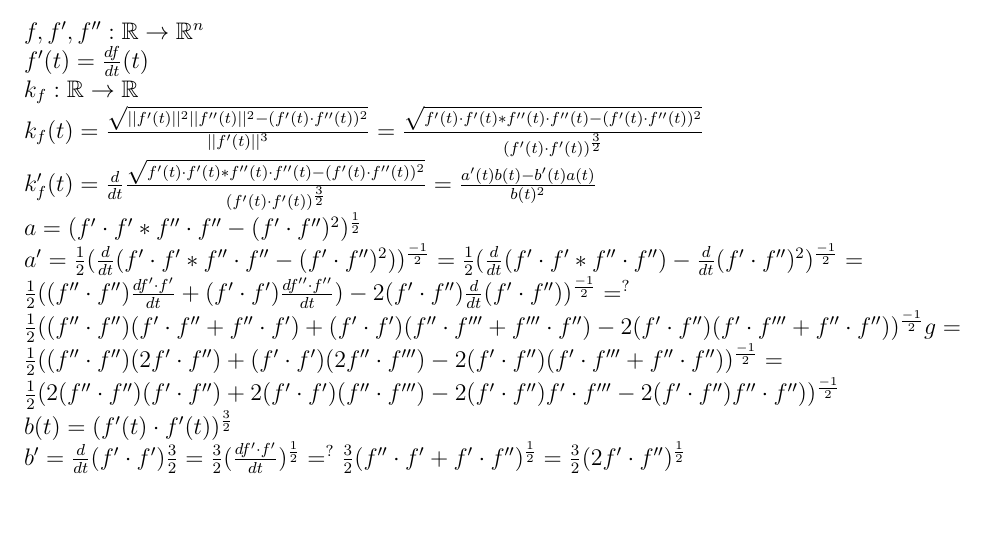
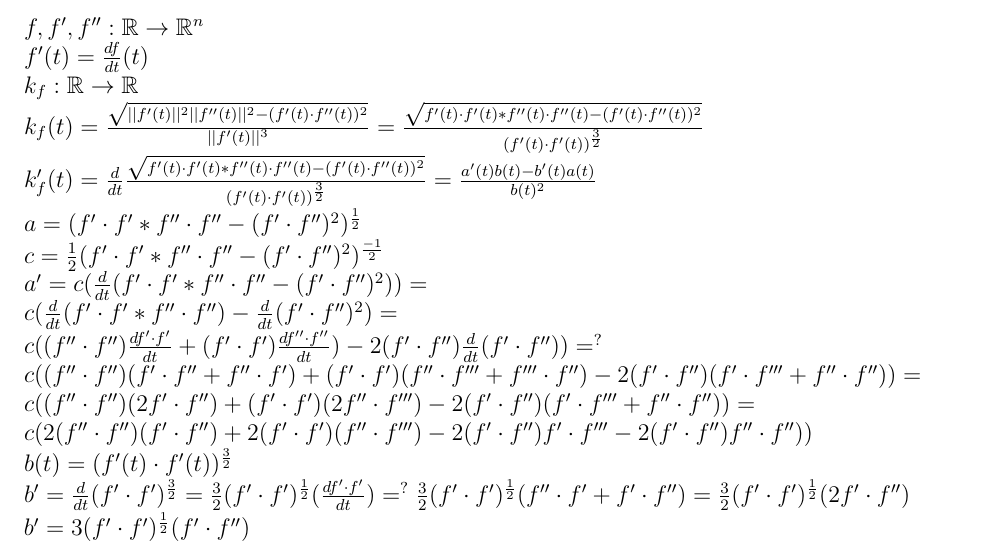
Before and after one commit to aweinstock314/bezier_rootfinding_demo, a LaTeX document (docs/curvature.tex): part of the page, cut so that both start at the same text, the shorter picture padded with empty space. Compiled offline with pdfLaTeX.

Commit message:
Use the chain rule prior to the product rule in the derivation of the derivatuve of curvature.

```diff
--- a/docs/curvature.tex
+++ b/docs/curvature.tex
@@ -19,11 +19,7 @@ k_f : \mathbb{R} \rightarrow \mathbb{R}\\
 k_f(t) = \frac{\sqrt{||f'(t)||^2||f''(t)||^2 - (f'(t)\cdot f''(t))^2}}{||f'(t)||^3} =
 \frac{\sqrt{f'(t)\cdot f'(t) * f''(t)\cdot f''(t) - (f'(t)\cdot f''(t))^2}}{(f'(t)\cdot f'(t))^{\frac{3}{2}}}\\
 k_f'(t) = \frac{d}{dt}\frac{\sqrt{f'(t)\cdot f'(t) * f''(t)\cdot f''(t) - (f'(t)\cdot f''(t))^2}}{(f'(t)\cdot f'(t))^{\frac{3}{2}}} = \frac{a'(t)b(t) - b'(t)a(t)}{b(t)^2}\\
-% TODO: chain rule?
 a = (f'\cdot f' * f''\cdot f'' - (f'\cdot f'')^2)^{\frac{1}{2}}\\
-a' = \frac{1}{2}(\frac{d}{dt}(f'\cdot f' * f''\cdot f'' - (f'\cdot f'')^2))^\frac{-1}{2} =
-\frac{1}{2}(\frac{d}{dt}(f'\cdot f' * f''\cdot f'') - \frac{d}{dt}(f'\cdot f'')^2)^\frac{-1}{2} =\\
-\frac{1}{2}((f''\cdot f'')\frac{df'\cdot f'}{dt} + (f'\cdot f')\frac{df''\cdot f''}{dt}) - 2(f'\cdot f'')\frac{d}{dt}(f'\cdot f''))^\frac{-1}{2} =^?\\
-\frac{1}{2}((f''\cdot f'')(f'\cdot f'' + f''\cdot f') + (f'\cdot f')(f''\cdot f''' + f''' \cdot f'') - 2(f'\cdot f'')(f'\cdot f''' + f''\cdot f''))^\frac{-1}{2} g=\\
-\frac{1}{2}((f''\cdot f'')(2f'\cdot f'') + (f'\cdot f')(2f''\cdot f''') - 2(f'\cdot f'')(f'\cdot f''' + f''\cdot f''))^\frac{-1}{2} =\\
-\frac{1}{2}(2(f''\cdot f'')(f'\cdot f'') + 2(f'\cdot f')(f''\cdot f''') - 2(f'\cdot f'')f'\cdot f''' - 2(f'\cdot f'')f''\cdot f''))^\frac{-1}{2}
+c = \frac{1}{2}(f'\cdot f' * f''\cdot f'' - (f'\cdot f'')^2)^\frac{-1}{2}\\
+a' = c(\frac{d}{dt}(f'\cdot f' * f''\cdot f'' - (f'\cdot f'')^2)) =\\
+c(\frac{d}{dt}(f'\cdot f' * f''\cdot f'') - \frac{d}{dt}(f'\cdot f'')^2) =\\
@@ -33,2 +32 @@ b' = \frac{d}{dt}(f'\cdot f')\frac{3}{2} = \frac{3}{2}(\frac{df'\cdot f'}{dt})^\
-\frac{3}{2}(f''\cdot f' + f' \cdot f'')^\frac{1}{2} =
-\frac{3}{2}(2f' \cdot f'')^\frac{1}{2}\\
+b' = \frac{d}{dt}(f'\cdot f')^\frac{3}{2} =
```
Also changed, not shown: docs/curvature.tex (9 more changed lines), 1 other file.
